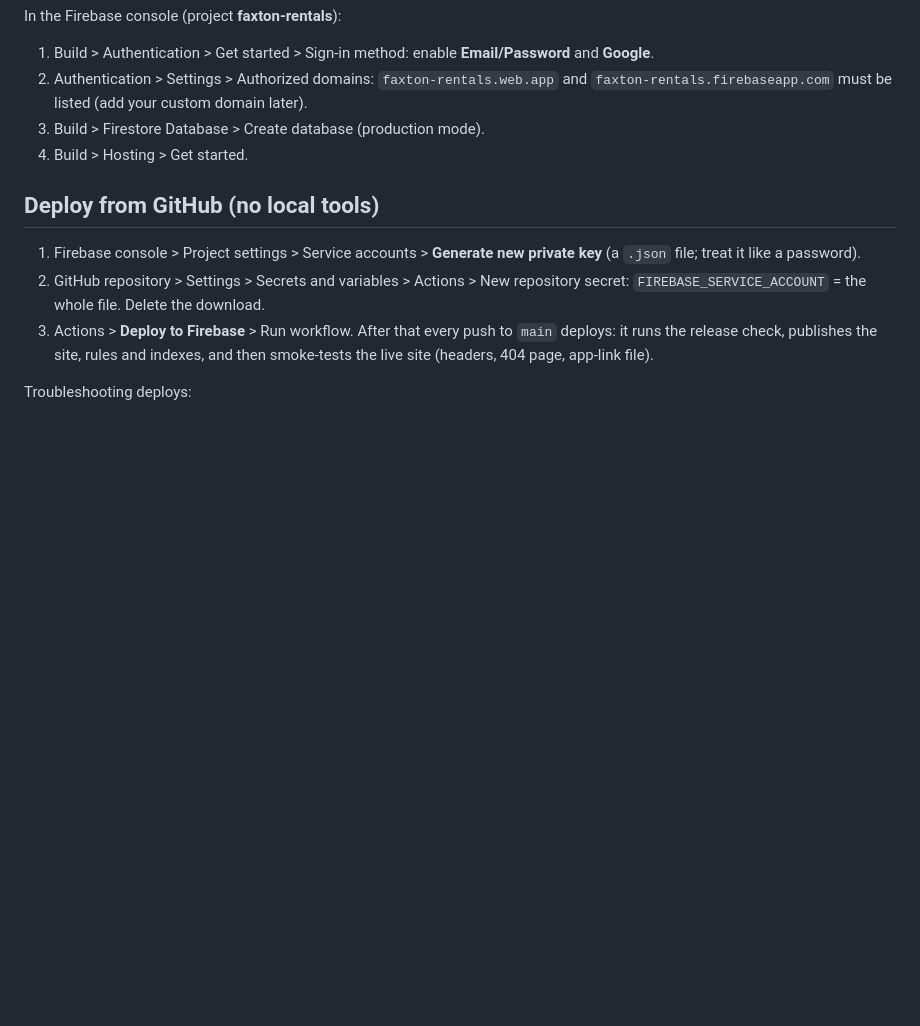
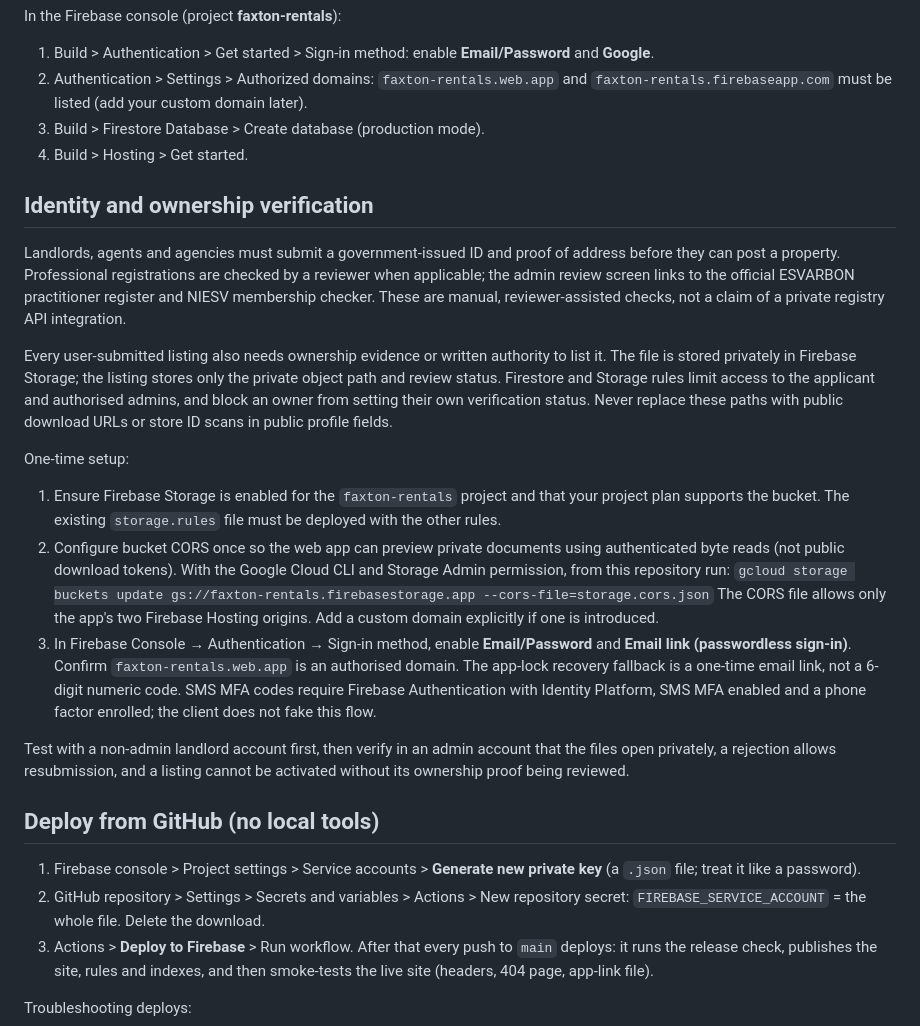
Before and after one commit to Genesis-Studios1/Faxton-Rentals, a Markdown page: README.md, the part around the change. Rendered like a GitHub page; blank space fills up the shorter version.

Commit message:
Document identity verification, email recovery, and Storage setup

```diff
--- a/README.md
+++ b/README.md
@@ -107,6 +107,21 @@ In the Firebase console (project **faxton-rentals**):
 3. Build > Firestore Database > Create database (production mode).
 4. Build > Hosting > Get started.
 
+## Identity and ownership verification
+
+Landlords, agents and agencies must submit a government-issued ID and proof of address before they can post a property. Professional registrations are checked by a reviewer when applicable; the admin review screen links to the official ESVARBON practitioner register and NIESV membership checker. These are manual, reviewer-assisted checks, not a claim of a private registry API integration.
+
+Every user-submitted listing also needs ownership evidence or written authority to list it. The file is stored privately in Firebase Storage; the listing stores only the private object path and review status. Firestore and Storage rules limit access to the applicant and authorised admins, and block an owner from setting their own verification status. Never replace these paths with public download URLs or store ID scans in public profile fields.
+
+One-time setup:
+1. Ensure Firebase Storage is enabled for the `faxton-rentals` project and that your project plan supports the bucket. The existing `storage.rules` file must be deployed with the other rules.
+2. Configure bucket CORS once so the web app can preview private documents using authenticated byte reads (not public download tokens). With the Google Cloud CLI and Storage Admin permission, from this repository run:
+   `gcloud storage buckets update gs://faxton-rentals.firebasestorage.app --cors-file=storage.cors.json`
+   The CORS file allows only the app's two Firebase Hosting origins. Add a custom domain explicitly if one is introduced.
+3. In Firebase Console → Authentication → Sign-in method, enable **Email/Password** and **Email link (passwordless sign-in)**. Confirm `faxton-rentals.web.app` is an authorised domain. The app-lock recovery fallback is a one-time email link, not a 6-digit numeric code. SMS MFA codes require Firebase Authentication with Identity Platform, SMS MFA enabled and a phone factor enrolled; the client does not fake this flow.
+
+Test with a non-admin landlord account first, then verify in an admin account that the files open privately, a rejection allows resubmission, and a listing cannot be activated without its ownership proof being reviewed.
+
 ## Deploy from GitHub (no local tools)
 
 1. Firebase console > Project settings > Service accounts > **Generate new private key** (a `.json` file; treat it like a password).
```
